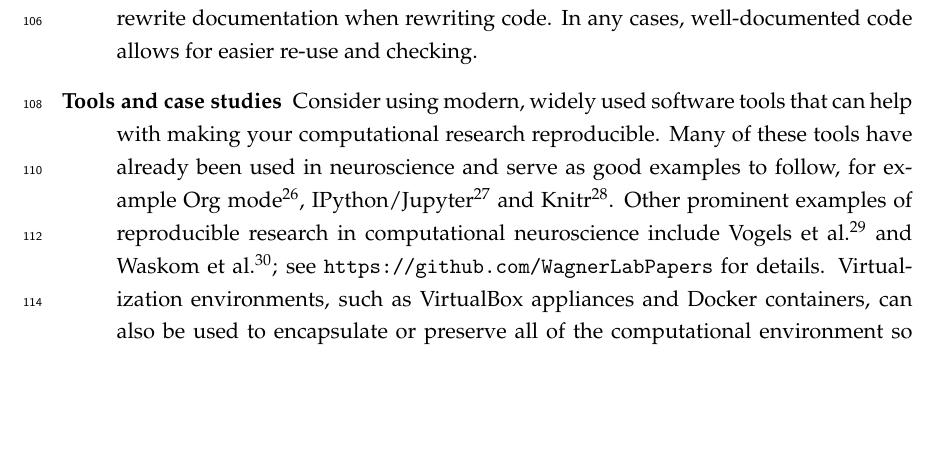
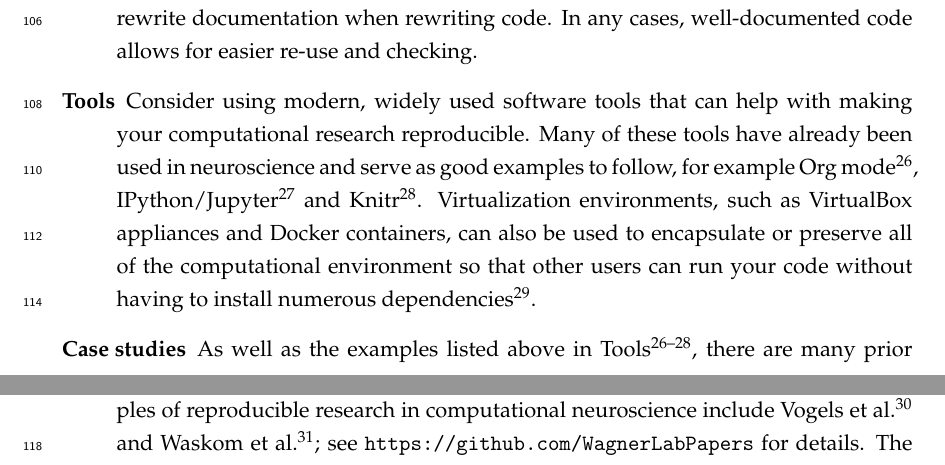
Before and after one commit to sje30/sharing-report, a LaTeX document (editorial.tex): part of page 4 of 9 before the commit and two parts of pages 4 and 5 of 10 after it, the two joined at a grey line, cut so that both start at the same text, the shorter picture padded with empty space. Compiled offline with pdfLaTeX.

Commit message:
Separate out "Tools" and "Case studies"
This allows case studies to be easily found.

```diff
--- a/editorial.tex
+++ b/editorial.tex
@@ -262,19 +262,22 @@ not just at the end when you wish to publish your results. Guidelines similar to
   to rewrite documentation when rewriting code.  In any cases,
   well-documented code allows for easier re-use and checking.
 
-\item [Tools and case studies] Consider using modern, widely used
-  software tools that can help with making your computational research
-  reproducible.  Many of these tools have already been used in
-  neuroscience and serve as good examples to follow, for example Org
-  mode \cite{Delescluse2011}, IPython/Jupyter \cite{Stevens2013} and
-  Knitr \cite{Eglen2014}.  Other prominent examples of reproducible
-  research in computational neuroscience include Vogels et
-  al. \cite{Vogels2011-c8c} and Waskom et al. \cite{Waskom2014-gd};
-  see \url{https://github.com/WagnerLabPapers} for details.
+\item [Tools] Consider using modern, widely used software tools that
+  can help with making your computational research reproducible.  Many
+  of these tools have already been used in neuroscience and serve as
+  good examples to follow, for example Org mode \cite{Delescluse2011},
+  IPython/Jupyter \cite{Stevens2013} and Knitr \cite{Eglen2014}.
   Virtualization environments, such as VirtualBox appliances and
   Docker containers, can also be used to encapsulate or preserve all
   of the computational environment so that other users can run your
   code without having to install numerous dependencies
   \cite{Boettiger2015}.
 
-%% TODO: modeldb example, perhaps my g2c code.
+
+\item [Case studies] As well as the examples listed above in
+  Tools\cite{Delescluse2011,Stevens2013,Eglen2014}, there are many
+  prior examples to follow when sharing your code.  For example, some
+  prominent examples of reproducible research in computational
+  neuroscience include Vogels et al. \cite{Vogels2011-c8c} and Waskom
+  et al. \cite{Waskom2014-gd}; see
+  \url{https://github.com/WagnerLabPapers} for details.  The ModelDB
```
Also changed, not shown: editorial.tex (6 more changed lines).
